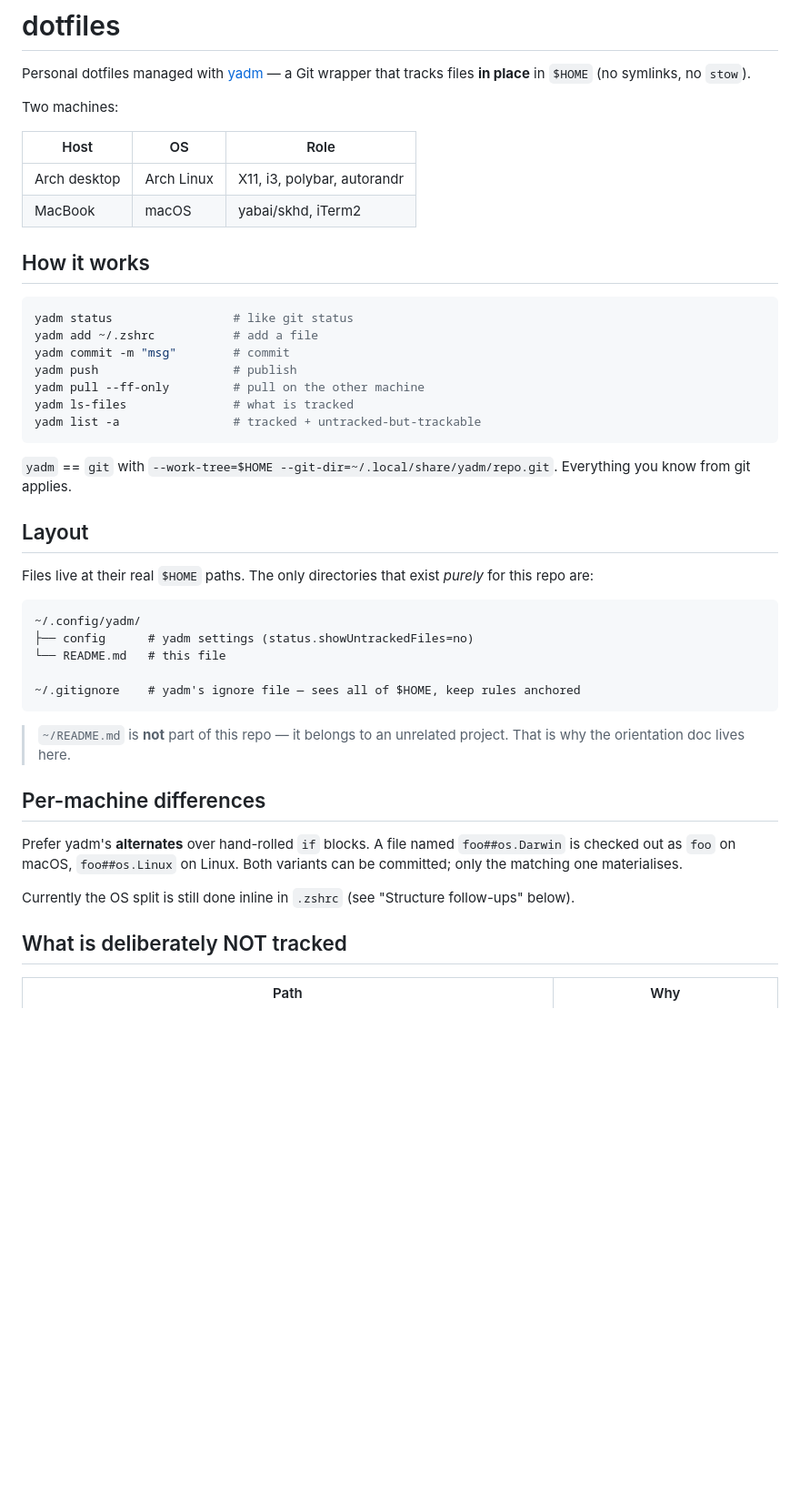
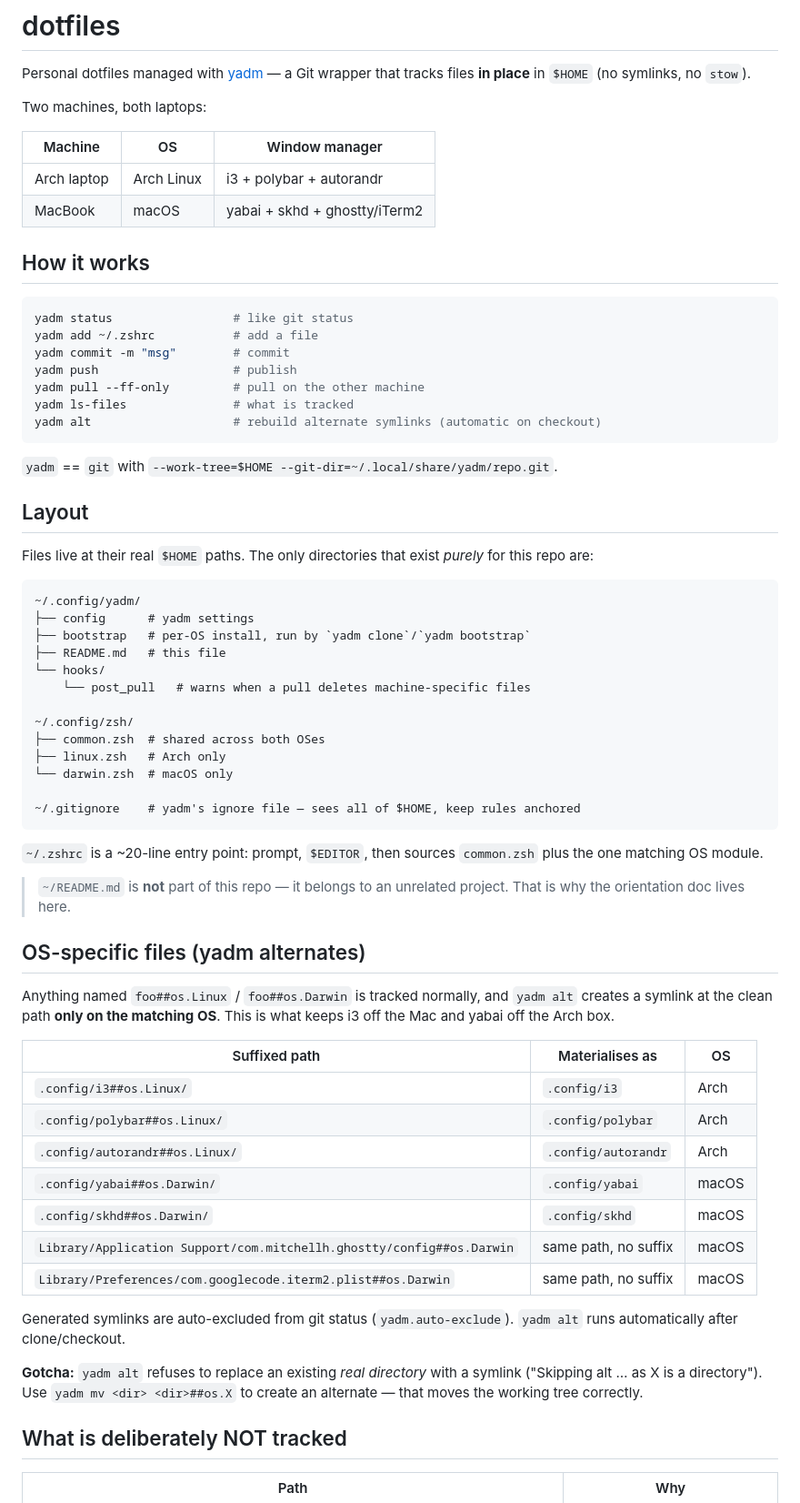
Before and after one commit to eric-chapdelaine/dots, a Markdown page: .config/yadm/README.md, the part around one of its changes. Shown at 91% size. Drawn GitHub-style; blank space fills up the shorter version.

````diff
--- a/.config/yadm/README.md
+++ b/.config/yadm/README.md
@@ -3,12 +3,12 @@
 Personal dotfiles managed with [yadm](https://yadm.io) — a Git wrapper that
 tracks files **in place** in `$HOME` (no symlinks, no `stow`).
 
-Two machines:
+Two machines, both laptops:
 
-| Host | OS | Role |
+| Machine | OS | Window manager |
 |---|---|---|
-| Arch desktop | Arch Linux | X11, i3, polybar, autorandr |
-| MacBook | macOS | yabai/skhd, iTerm2 |
+| Arch laptop | Arch Linux | i3 + polybar + autorandr |
+| MacBook | macOS | yabai + skhd + ghostty/iTerm2 |
 
 ## How it works
 
@@ -19,11 +19,10 @@ yadm commit -m "msg"        # commit
 yadm push                   # publish
 yadm pull --ff-only         # pull on the other machine
 yadm ls-files               # what is tracked
-yadm list -a                # tracked + untracked-but-trackable
+yadm alt                    # rebuild alternate symlinks (automatic on checkout)
 ```
 
 `yadm` == `git` with `--work-tree=$HOME --git-dir=~/.local/share/yadm/repo.git`.
-Everything you know from git applies.
 
 ## Layout
 
@@ -32,23 +31,48 @@ Files live at their real `$HOME` paths. The only directories that exist
 
 ```
 ~/.config/yadm/
-├── config      # yadm settings (status.showUntrackedFiles=no)
-└── README.md   # this file
+├── config      # yadm settings
+├── bootstrap   # per-OS install, run by `yadm clone`/`yadm bootstrap`
+├── README.md   # this file
+└── hooks/
+    └── post_pull   # warns when a pull deletes machine-specific files
+
+~/.config/zsh/
+├── common.zsh  # shared across both OSes
+├── linux.zsh   # Arch only
+└── darwin.zsh  # macOS only
 
 ~/.gitignore    # yadm's ignore file — sees all of $HOME, keep rules anchored
 ```
 
+`~/.zshrc` is a ~20-line entry point: prompt, `$EDITOR`, then sources
+`common.zsh` plus the one matching OS module.
+
 > `~/README.md` is **not** part of this repo — it belongs to an unrelated
 > project. That is why the orientation doc lives here.
 
-## Per-machine differences
+## OS-specific files (yadm alternates)
 
-Prefer yadm's **alternates** over hand-rolled `if` blocks. A file named
-`foo##os.Darwin` is checked out as `foo` on macOS, `foo##os.Linux` on Linux.
-Both variants can be committed; only the matching one materialises.
+Anything named `foo##os.Linux` / `foo##os.Darwin` is tracked normally, and
+`yadm alt` creates a symlink at the clean path **only on the matching OS**.
+This is what keeps i3 off the Mac and yabai off the Arch box.
 
-Currently the OS split is still done inline in `.zshrc` (see "Structure
-follow-ups" below).
+| Suffixed path | Materialises as | OS |
+|---|---|---|
+| `.config/i3##os.Linux/` | `.config/i3` | Arch |
+| `.config/polybar##os.Linux/` | `.config/polybar` | Arch |
+| `.config/autorandr##os.Linux/` | `.config/autorandr` | Arch |
+| `.config/yabai##os.Darwin/` | `.config/yabai` | macOS |
+| `.config/skhd##os.Darwin/` | `.config/skhd` | macOS |
+| `Library/Application Support/com.mitchellh.ghostty/config##os.Darwin` | same path, no suffix | macOS |
+| `Library/Preferences/com.googlecode.iterm2.plist##os.Darwin` | same path, no suffix | macOS |
+
+Generated symlinks are auto-excluded from git status (`yadm.auto-exclude`).
+`yadm alt` runs automatically after clone/checkout.
+
+**Gotcha:** `yadm alt` refuses to replace an existing *real directory* with a
+symlink ("Skipping alt … as X is a directory"). Use `yadm mv <dir> <dir>##os.X`
+to create an alternate — that moves the working tree correctly.
 
 ## What is deliberately NOT tracked
 
````
Also changed, not shown: other parts of .config/yadm/README.md (+32 -35 lines).
